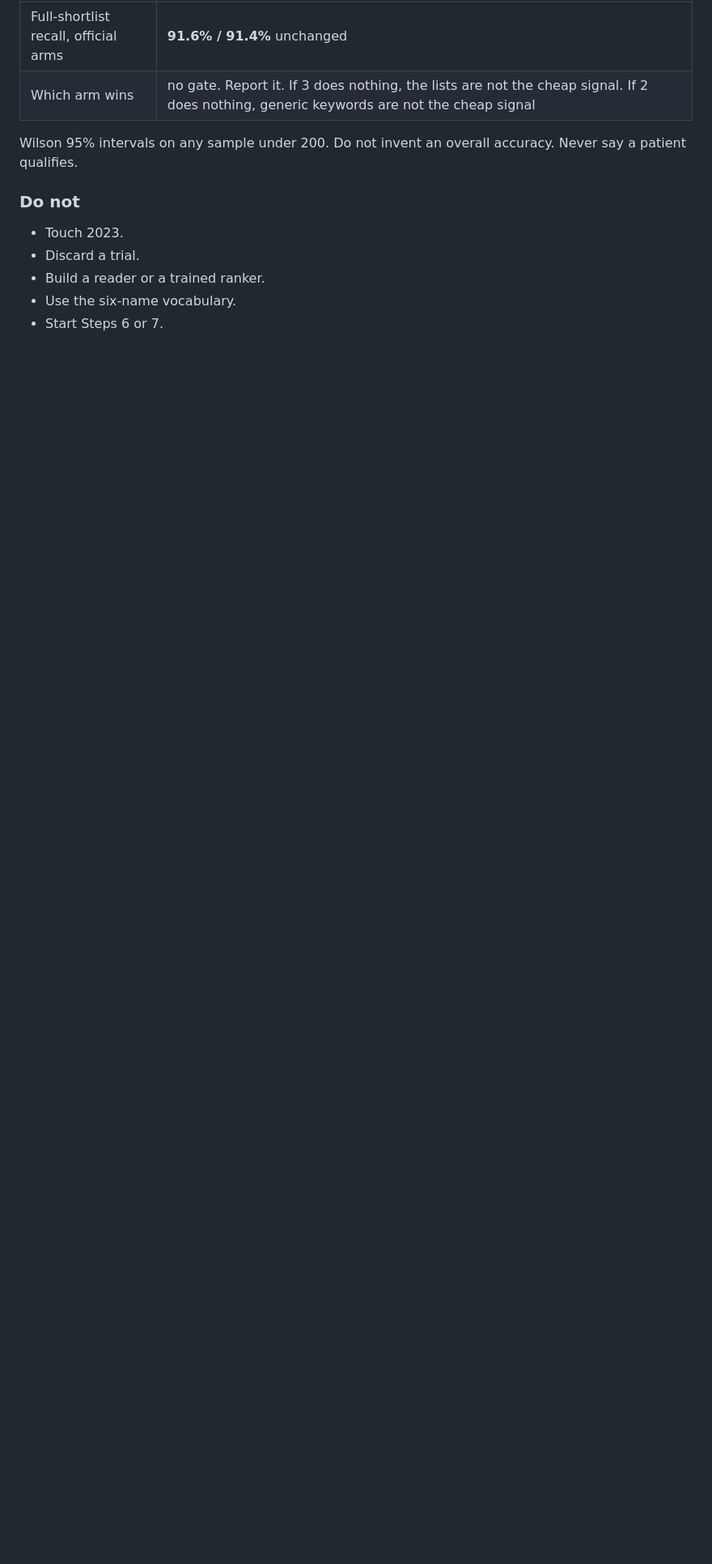
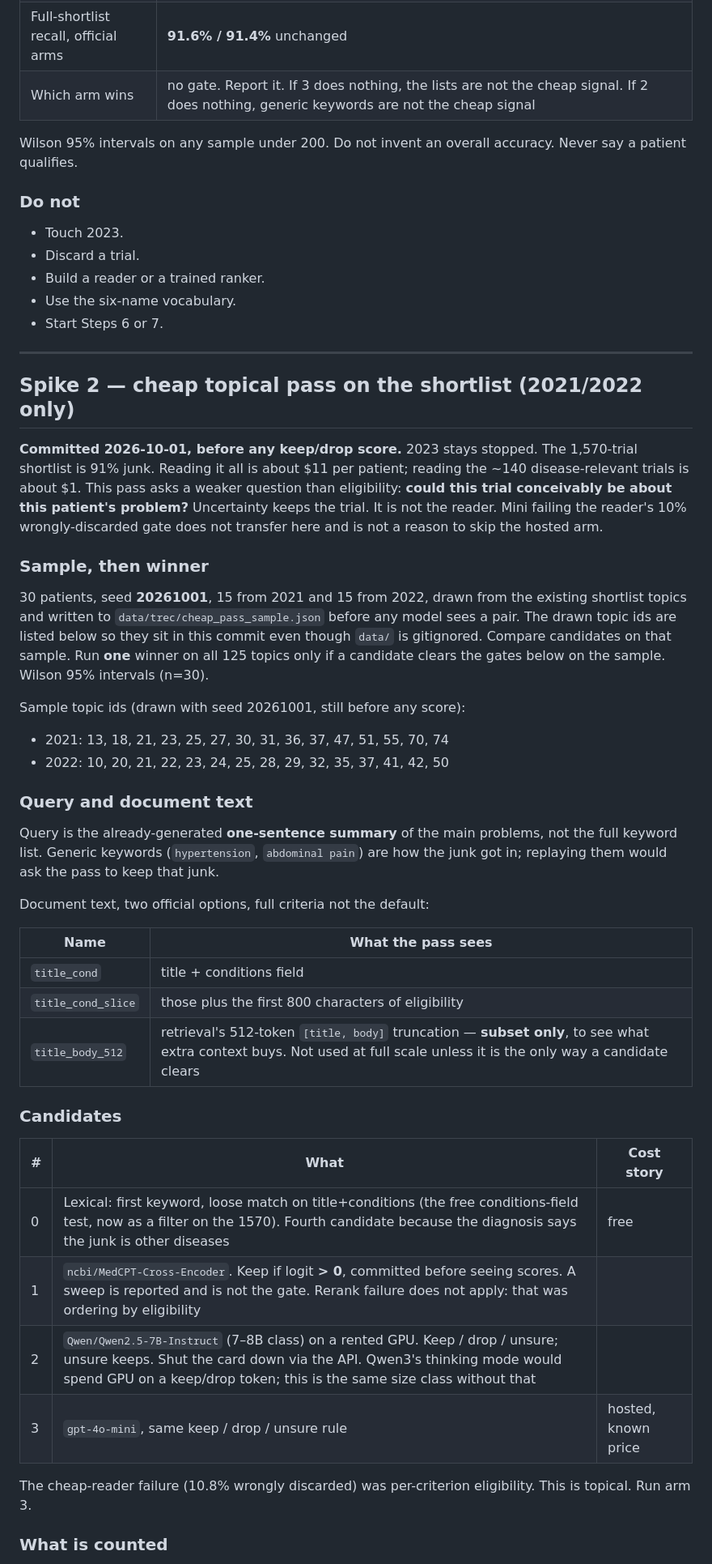
Before and after one commit to willfreeman1/clinical_trials_rag_agent, a Markdown page: THRESHOLDS.md, the part around one of its changes. Shown at 81% size. Drawn GitHub-style; blank space fills up the shorter version.

Commit message:
Commit cheap-pass recall and retention gates before any keep/drop score.
Co-authored-by: Cursor <cursoragent@cursor.com>

```diff
--- a/THRESHOLDS.md
+++ b/THRESHOLDS.md
@@ -1926,3 +1926,62 @@ overall accuracy. Never say a patient qualifies.
 - Build a reader or a trained ranker.
 - Use the six-name vocabulary.
 - Start Steps 6 or 7.
+
+---
+
+## Spike 2 — cheap topical pass on the shortlist (2021/2022 only)
+
+**Committed 2026-10-01, before any keep/drop score.** 2023 stays
+stopped. The 1,570-trial shortlist is 91% junk. Reading it all is
+about $11 per patient; reading the ~140 disease-relevant trials
+is about $1. This pass asks a weaker question than eligibility:
+**could this trial conceivably be about this patient's problem?**
+Uncertainty keeps the trial. It is not the reader. Mini failing
+the reader's 10% wrongly-discarded gate does not transfer here
+and is not a reason to skip the hosted arm.
+
+### Sample, then winner
+
+30 patients, seed **20261001**, 15 from 2021 and 15 from 2022,
+drawn from the existing shortlist topics and written to
+`data/trec/cheap_pass_sample.json` before any model sees a pair.
+The drawn topic ids are listed below so they sit in this commit
+even though `data/` is gitignored. Compare candidates on that
+sample. Run **one** winner on all 125 topics only if a candidate
+clears the gates below on the sample. Wilson 95% intervals (n=30).
+
+Sample topic ids (drawn with seed 20261001, still before any score):
+
+- 2021: 13, 18, 21, 23, 25, 27, 30, 31, 36, 37, 47, 51, 55, 70, 74
+- 2022: 10, 20, 21, 22, 23, 24, 25, 28, 29, 32, 35, 37, 41, 42, 50
+
+### Query and document text
+
+Query is the already-generated **one-sentence summary** of the
+main problems, not the full keyword list. Generic keywords
+(`hypertension`, `abdominal pain`) are how the junk got in;
+replaying them would ask the pass to keep that junk.
+
+Document text, two official options, full criteria not the
+default:
+
+| Name | What the pass sees |
+|---|---|
+| `title_cond` | title + conditions field |
+| `title_cond_slice` | those plus the first 800 characters of eligibility |
+| `title_body_512` | retrieval's 512-token `[title, body]` truncation — **subset only**, to see what extra context buys. Not used at full scale unless it is the only way a candidate clears |
+
+### Candidates
+
+| # | What | Cost story |
+|---|---|---|
+| 0 | Lexical: first keyword, loose match on title+conditions (the free conditions-field test, now as a filter on the 1570). Fourth candidate because the diagnosis says the junk is other diseases | free |
+| 1 | `ncbi/MedCPT-Cross-Encoder`. Keep if logit **> 0**, committed before seeing scores. A sweep is reported and is not the gate. Rerank failure does not apply: that was ordering by eligibility |
+| 2 | `Qwen/Qwen2.5-7B-Instruct` (7–8B class) on a rented GPU. Keep / drop / unsure; unsure keeps. Shut the card down via the API. Qwen3's thinking mode would spend GPU on a keep/drop token; this is the same size class without that |
+| 3 | `gpt-4o-mini`, same keep / drop / unsure rule | hosted, known price |
+
+The cheap-reader failure (10.8% wrongly discarded) was
+per-criterion eligibility. This is topical. Run arm 3.
+
+### What is counted
+
```
Also changed, not shown: other parts of THRESHOLDS.md (+38 -0 lines).
